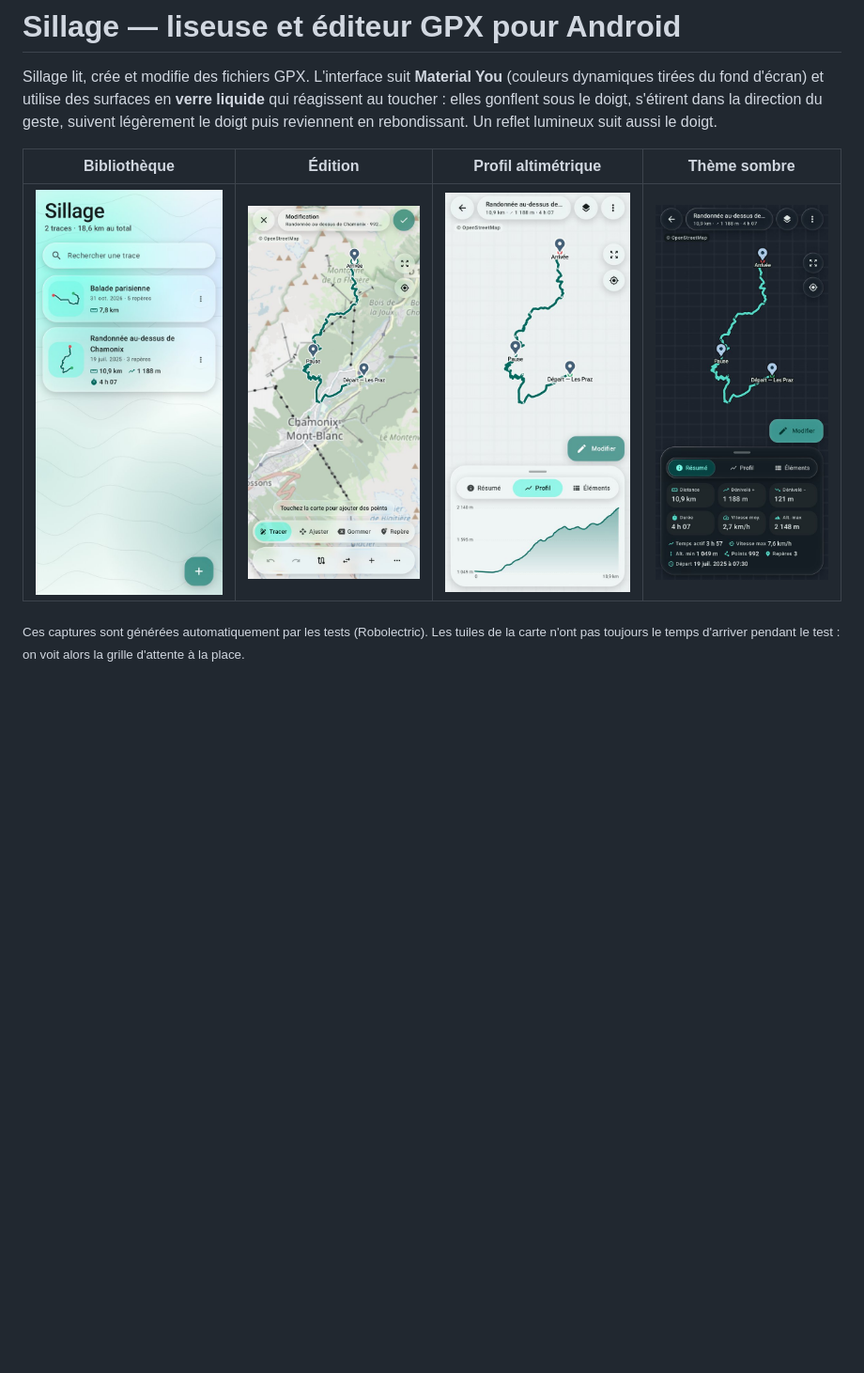
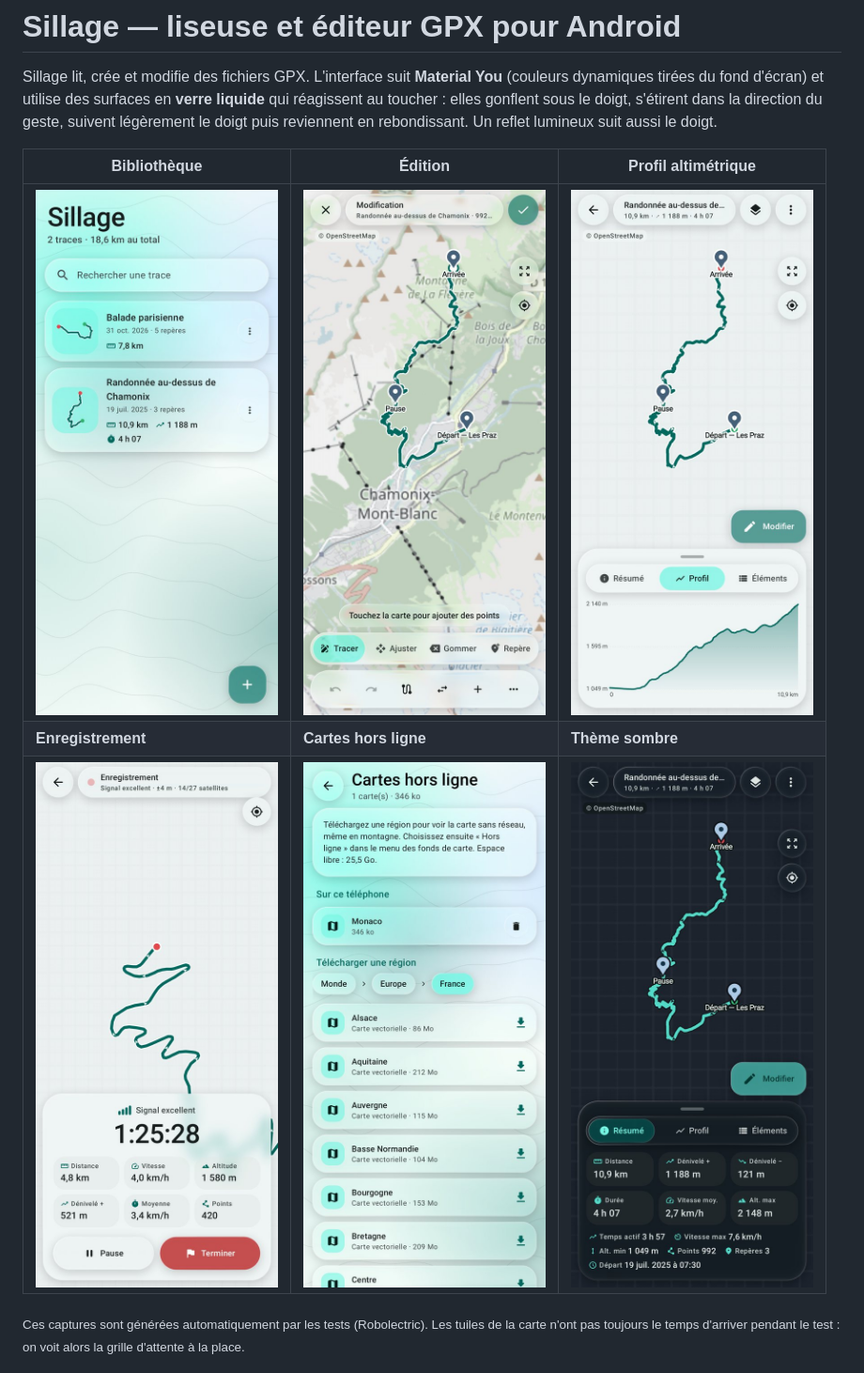
Before and after one commit to silvwolf172/Nfc-emulator, a Markdown page: README.md, the part around one of its changes. Shown at 94% size. Rendered like a GitHub page; pictures changed too: docs/screenshots/offline_maps.jpg (added), docs/screenshots/recording.jpg (added); blank space fills up the shorter version.

```diff
--- a/README.md
+++ b/README.md
@@ -5,9 +5,11 @@ tirées du fond d'écran) et utilise des surfaces en **verre liquide** qui réag
 gonflent sous le doigt, s'étirent dans la direction du geste, suivent légèrement le doigt puis
 reviennent en rebondissant. Un reflet lumineux suit aussi le doigt.
 
-| Bibliothèque | Édition | Profil altimétrique | Thème sombre |
-|---|---|---|---|
-| ![](docs/screenshots/library_light.jpg) | ![](docs/screenshots/editor.jpg) | ![](docs/screenshots/viewer_profile.jpg) | ![](docs/screenshots/viewer_dark.jpg) |
+| Bibliothèque | Édition | Profil altimétrique |
+|---|---|---|
+| ![](docs/screenshots/library_light.jpg) | ![](docs/screenshots/editor.jpg) | ![](docs/screenshots/viewer_profile.jpg) |
+| **Enregistrement** | **Cartes hors ligne** | **Thème sombre** |
+| ![](docs/screenshots/recording.jpg) | ![](docs/screenshots/offline_maps.jpg) | ![](docs/screenshots/viewer_dark.jpg) |
 
 <sub>Ces captures sont générées automatiquement par les tests (Robolectric). Les tuiles de la carte n'ont
 pas toujours le temps d'arriver pendant le test : on voit alors la grille d'attente à la place.</sub>
```
Also changed, not shown: other parts of README.md (+28 -1 lines), 16 other files.
